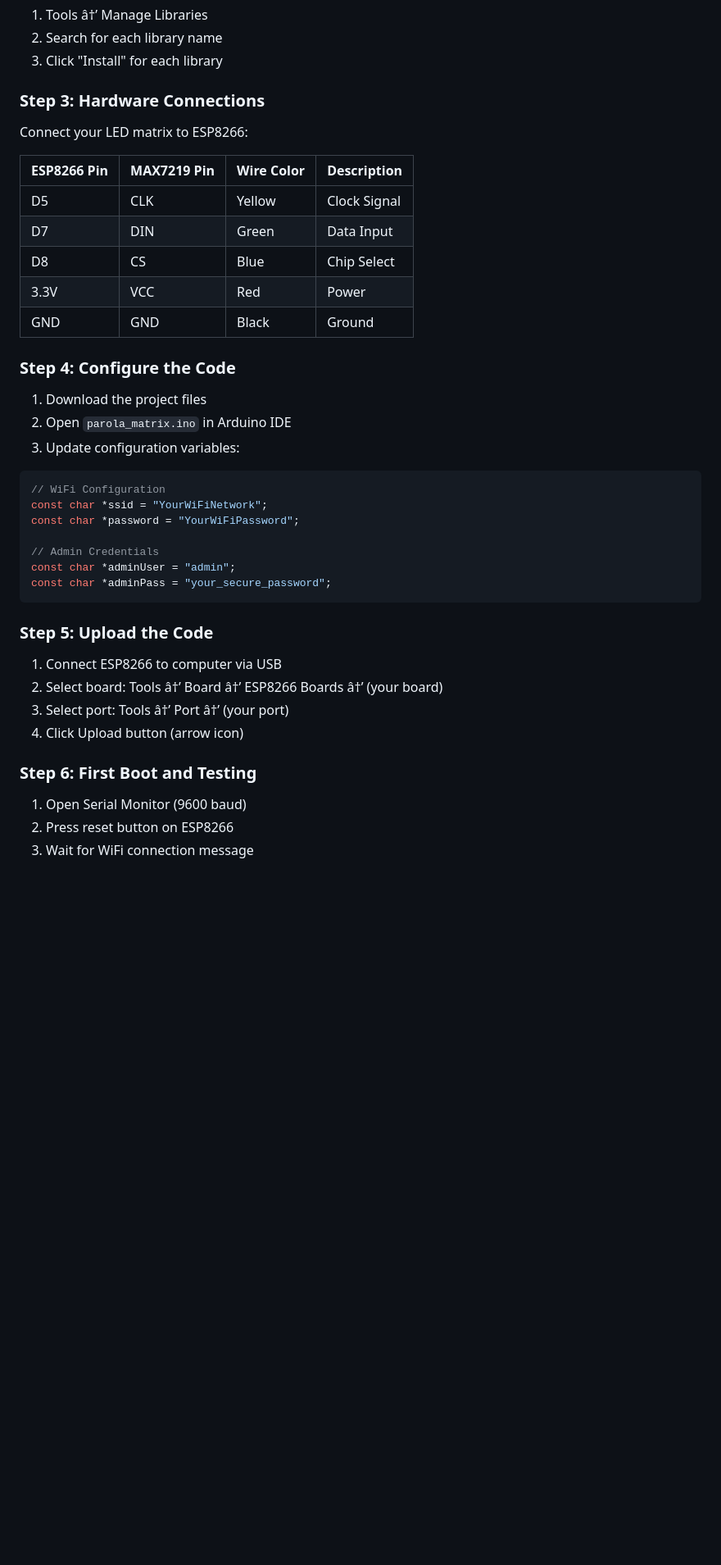
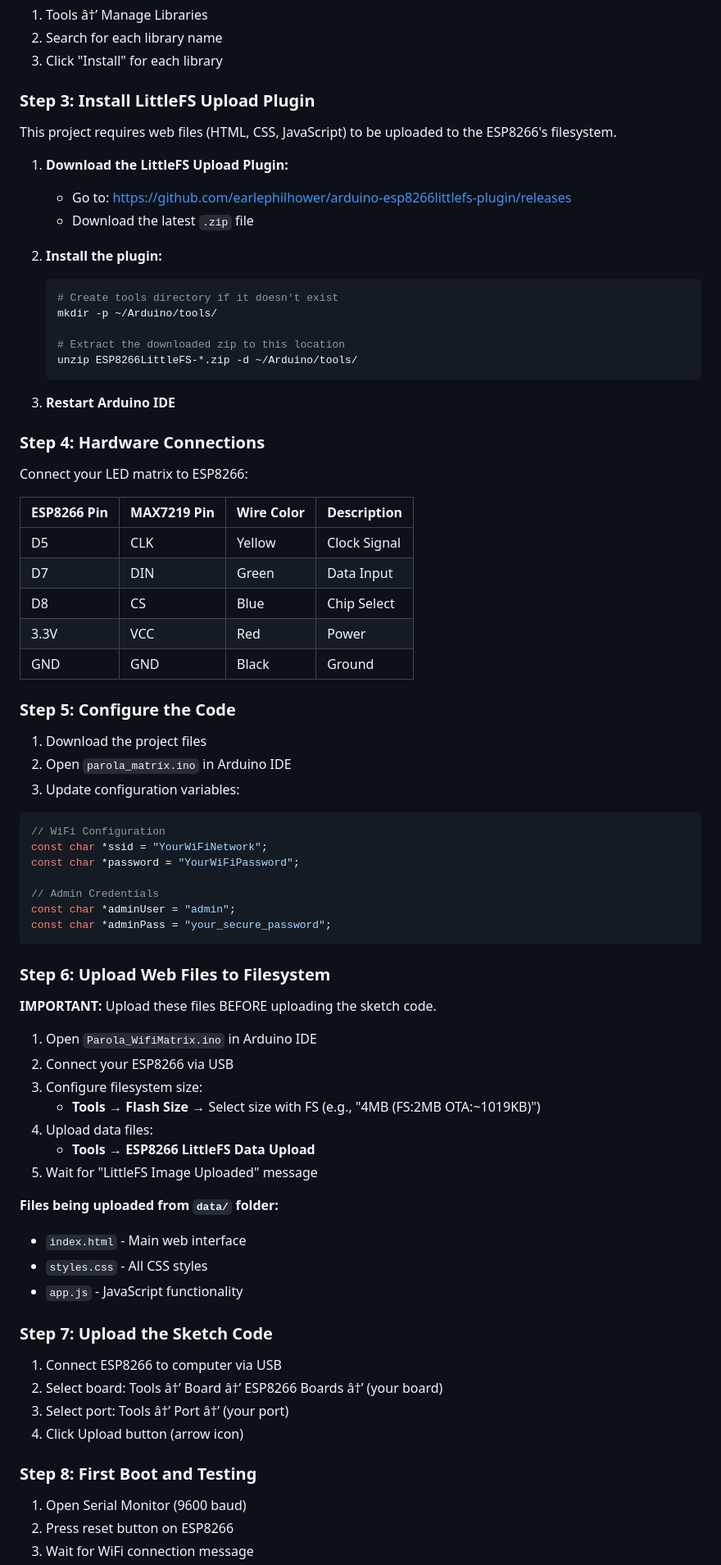
Before and after one commit to sddion/Parola_, a Markdown page: Installation_GUIDE.MD, the part around the change printed below. Shown: that part at 82% size. Drawn GitHub-style; blank space fills up the shorter version.

````diff
--- a/Installation_GUIDE.MD
+++ b/Installation_GUIDE.MD
@@ -52,7 +52,26 @@ WiFiManager (optional) // WiFi configuration helper
 2. Search for each library name
 3. Click "Install" for each library
 
-### Step 3: Hardware Connections
+### Step 3: Install LittleFS Upload Plugin
+
+This project requires web files (HTML, CSS, JavaScript) to be uploaded to the ESP8266's filesystem.
+
+1. **Download the LittleFS Upload Plugin:**
+   - Go to: https://github.com/earlephilhower/arduino-esp8266littlefs-plugin/releases
+   - Download the latest `.zip` file
+
+2. **Install the plugin:**
+   ```bash
+   # Create tools directory if it doesn't exist
+   mkdir -p ~/Arduino/tools/
+
+   # Extract the downloaded zip to this location
+   unzip ESP8266LittleFS-*.zip -d ~/Arduino/tools/
+   ```
+
+3. **Restart Arduino IDE**
+
+### Step 4: Hardware Connections
 
 Connect your LED matrix to ESP8266:
 
@@ -64,7 +83,7 @@ Connect your LED matrix to ESP8266:
 | 3.3V        | VCC         | Red        | Power |
 | GND         | GND         | Black      | Ground |
 
-### Step 4: Configure the Code
+### Step 5: Configure the Code
 
 1. Download the project files
 2. Open `parola_matrix.ino` in Arduino IDE
@@ -80,14 +99,31 @@ const char *adminUser = "admin";
 const char *adminPass = "your_secure_password";
 ```
 
-### Step 5: Upload the Code
+### Step 6: Upload Web Files to Filesystem
+
+**IMPORTANT:** Upload these files BEFORE uploading the sketch code.
+
+1. Open `Parola_WifiMatrix.ino` in Arduino IDE
+2. Connect your ESP8266 via USB
+3. Configure filesystem size:
+   - **Tools** → **Flash Size** → Select size with FS (e.g., "4MB (FS:2MB OTA:~1019KB)")
+4. Upload data files:
+   - **Tools** → **ESP8266 LittleFS Data Upload**
+5. Wait for "LittleFS Image Uploaded" message
+
+**Files being uploaded from `data/` folder:**
+- `index.html` - Main web interface
+- `styles.css` - All CSS styles
+- `app.js` - JavaScript functionality
+
+### Step 7: Upload the Sketch Code
 
 1. Connect ESP8266 to computer via USB
 2. Select board: Tools â†’ Board â†’ ESP8266 Boards â†’ (your board)
 3. Select port: Tools â†’ Port â†’ (your port)
 4. Click Upload button (arrow icon)
 
-### Step 6: First Boot and Testing
+### Step 8: First Boot and Testing
 
 1. Open Serial Monitor (9600 baud)
 2. Press reset button on ESP8266
````
Also changed, not shown: other parts of Installation_GUIDE.MD (+56 -4 lines), DATA_UPLOAD.md (deleted, +0 -159 lines).
